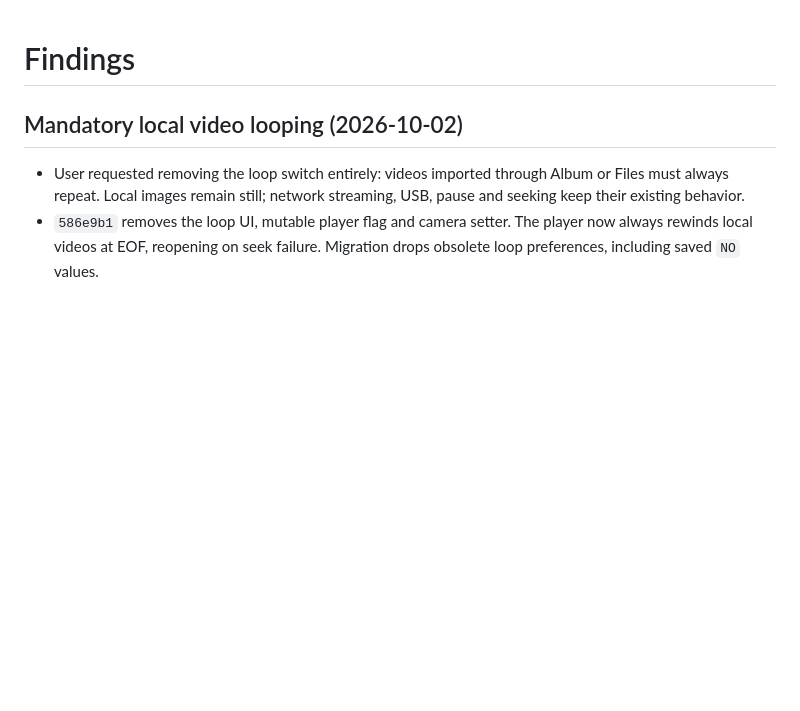
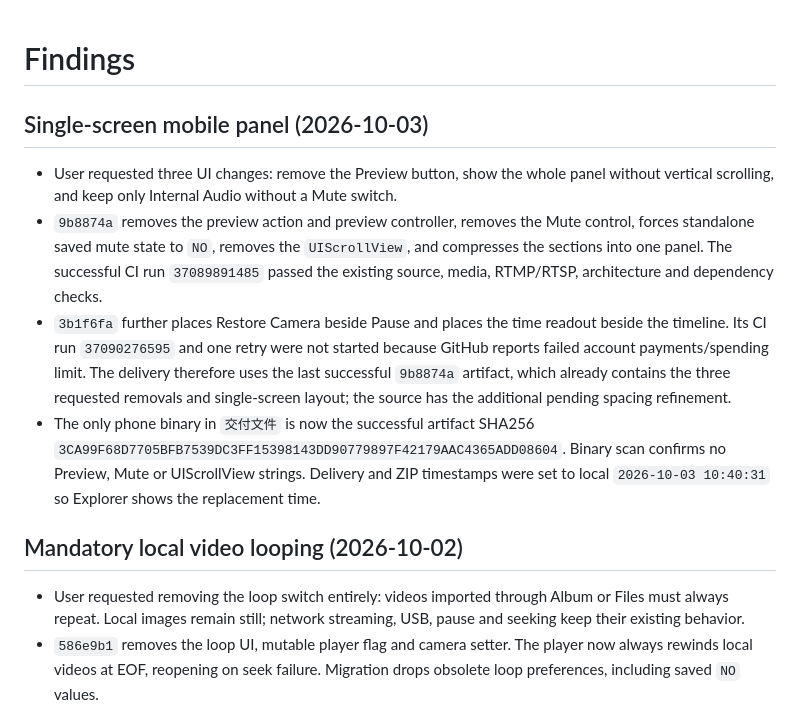
Before and after one commit to liuli0126/applelive, a Markdown page: findings.md, the part around the change. Rendered like a GitHub page; blank space fills up the shorter version.

Commit message:
Record single-screen mobile panel delivery

```diff
--- a/findings.md
+++ b/findings.md
@@ -1,4 +1,10 @@
 # Findings
+
+## Single-screen mobile panel (2026-10-03)
+- User requested three UI changes: remove the Preview button, show the whole panel without vertical scrolling, and keep only Internal Audio without a Mute switch.
+- `9b8874a` removes the preview action and preview controller, removes the Mute control, forces standalone saved mute state to `NO`, removes the `UIScrollView`, and compresses the sections into one panel. The successful CI run `37089891485` passed the existing source, media, RTMP/RTSP, architecture and dependency checks.
+- `3b1f6fa` further places Restore Camera beside Pause and places the time readout beside the timeline. Its CI run `37090276595` and one retry were not started because GitHub reports failed account payments/spending limit. The delivery therefore uses the last successful `9b8874a` artifact, which already contains the three requested removals and single-screen layout; the source has the additional pending spacing refinement.
+- The only phone binary in `交付文件` is now the successful artifact SHA256 `3CA99F68D7705BFB7539DC3FF15398143DD90779897F42179AAC4365ADD08604`. Binary scan confirms no Preview, Mute or UIScrollView strings. Delivery and ZIP timestamps were set to local `2026-10-03 10:40:31` so Explorer shows the replacement time.
 
 ## Mandatory local video looping (2026-10-02)
 - User requested removing the loop switch entirely: videos imported through Album or Files must always repeat. Local images remain still; network streaming, USB, pause and seeking keep their existing behavior.
```
Also changed, not shown: progress.md (+6 -0 lines), task_plan.md (+1 -0 lines).
